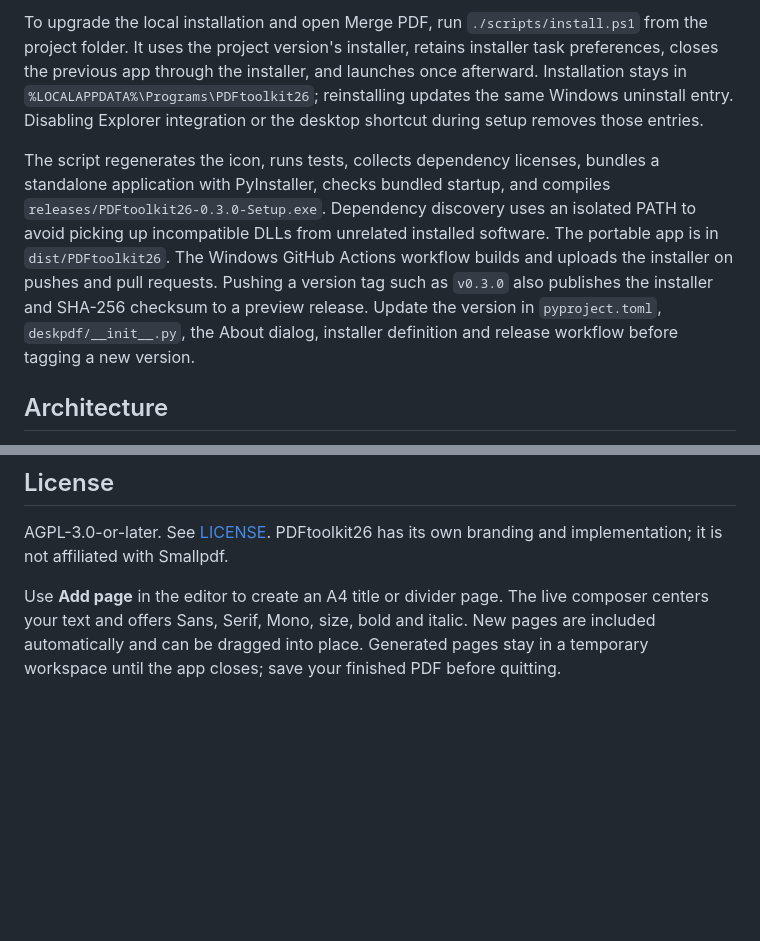
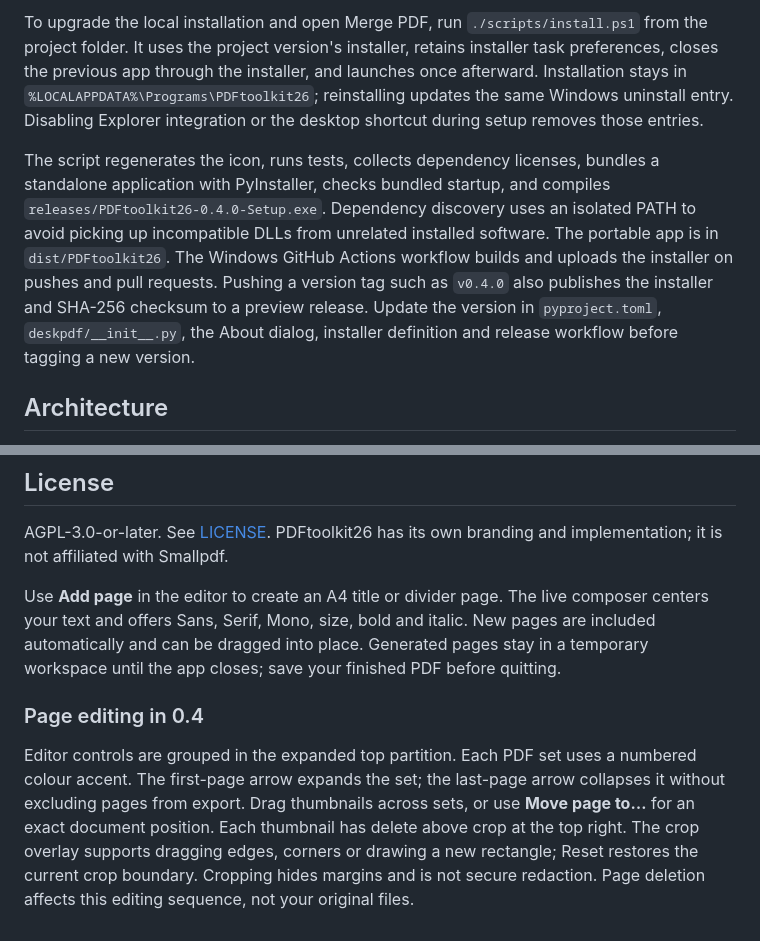
Before and after one commit to pommfritzer/DeskPDFtoolkit, a Markdown page: README.md, 2 parts joined by grey strips. Rendered like a GitHub page; blank space fills up the shorter version.

Commit message:
Expand editor controls and add PDF set markers, precise movement, crop and delete actions

```diff
--- a/README.md
+++ b/README.md
@@ -74,7 +74,7 @@ Install [Inno Setup 6](https://jrsoftware.org/isinfo.php), then:
 
 To upgrade the local installation and open Merge PDF, run `./scripts/install.ps1` from the project folder. It uses the project version's installer, retains installer task preferences, closes the previous app through the installer, and launches once afterward. Installation stays in `%LOCALAPPDATA%\Programs\PDFtoolkit26`; reinstalling updates the same Windows uninstall entry. Disabling Explorer integration or the desktop shortcut during setup removes those entries.
 
-The script regenerates the icon, runs tests, collects dependency licenses, bundles a standalone application with PyInstaller, checks bundled startup, and compiles `releases/PDFtoolkit26-0.3.0-Setup.exe`. Dependency discovery uses an isolated PATH to avoid picking up incompatible DLLs from unrelated installed software. The portable app is in `dist/PDFtoolkit26`. The Windows GitHub Actions workflow builds and uploads the installer on pushes and pull requests. Pushing a version tag such as `v0.3.0` also publishes the installer and SHA-256 checksum to a preview release. Update the version in `pyproject.toml`, `deskpdf/__init__.py`, the About dialog, installer definition and release workflow before tagging a new version.
+The script regenerates the icon, runs tests, collects dependency licenses, bundles a standalone application with PyInstaller, checks bundled startup, and compiles `releases/PDFtoolkit26-0.4.0-Setup.exe`. Dependency discovery uses an isolated PATH to avoid picking up incompatible DLLs from unrelated installed software. The portable app is in `dist/PDFtoolkit26`. The Windows GitHub Actions workflow builds and uploads the installer on pushes and pull requests. Pushing a version tag such as `v0.4.0` also publishes the installer and SHA-256 checksum to a preview release. Update the version in `pyproject.toml`, `deskpdf/__init__.py`, the About dialog, installer definition and release workflow before tagging a new version.
 
 ## Architecture
 
@@ -94,3 +94,7 @@ See [design decisions](docs/DESIGN.md), [contributing](CONTRIBUTING.md), and [th
 AGPL-3.0-or-later. See [LICENSE](LICENSE). PDFtoolkit26 has its own branding and implementation; it is not affiliated with Smallpdf.
 
 Use **Add page** in the editor to create an A4 title or divider page. The live composer centers your text and offers Sans, Serif, Mono, size, bold and italic. New pages are included automatically and can be dragged into place. Generated pages stay in a temporary workspace until the app closes; save your finished PDF before quitting.
+
+### Page editing in 0.4
+
+Editor controls are grouped in the expanded top partition. Each PDF set uses a numbered colour accent. The first-page arrow expands the set; the last-page arrow collapses it without excluding pages from export. Drag thumbnails across sets, or use **Move page to…** for an exact document position. Each thumbnail has delete above crop at the top right. The crop overlay supports dragging edges, corners or drawing a new rectangle; Reset restores the current crop boundary. Cropping hides margins and is not secure redaction. Page deletion affects this editing sequence, not your original files.
```
Also changed, not shown: other parts of README.md (+1 -1 lines), docs/VALIDATION.md (+4 -0 lines), docs/screenshots/library.png, docs/screenshots/merge.png, docs/screenshots/workbench.png, 11 other files.
